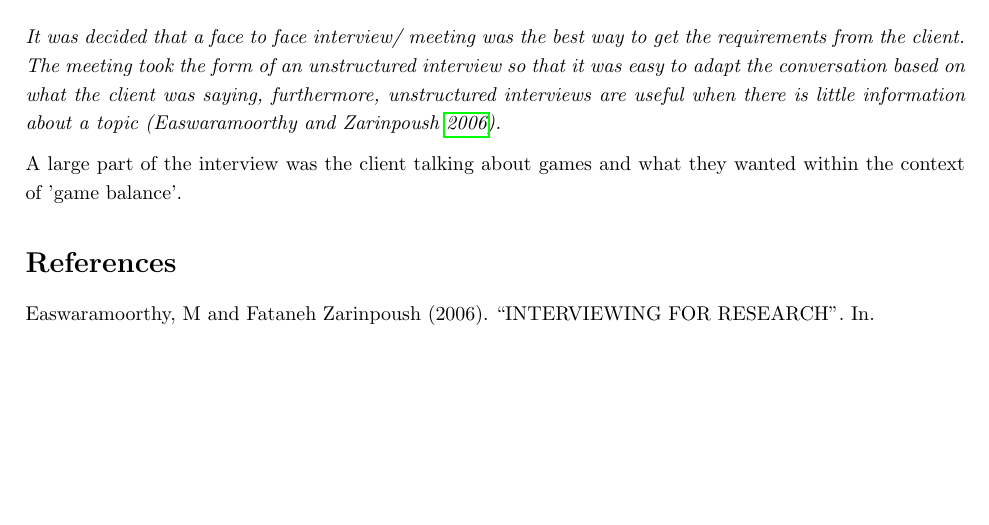
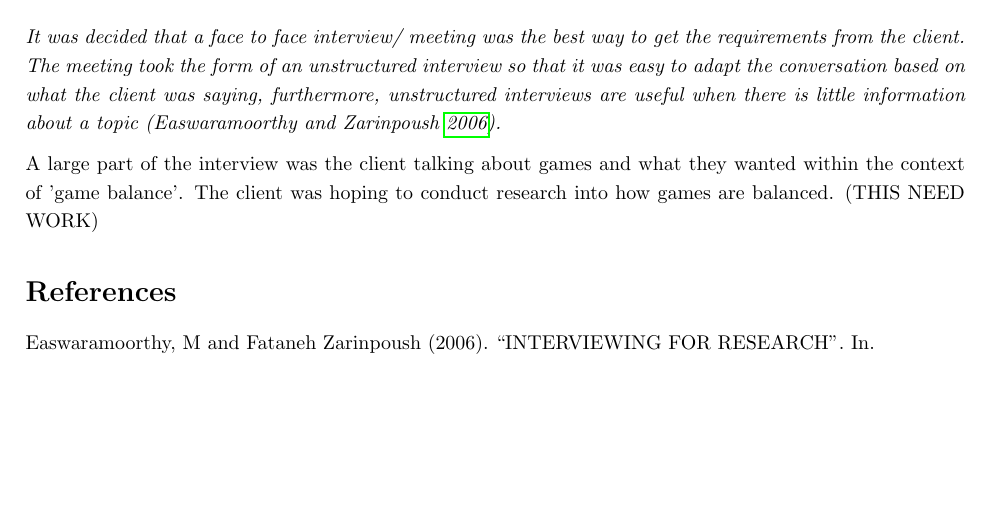
Before and after one commit to PeterTSmith1997/KC_7020_asigin1, a LaTeX document (main.tex, which reads Client Context.tex): part of the page, cut so that both start at the same text. Compiled offline with pdfLaTeX.

Commit message:
more context

```diff
--- a/Client Context.tex
+++ b/Client Context.tex
@@ -1,3 +1,3 @@
 \textit{It was decided that a face to face interview/ meeting was the best way to get the requirements from the client. The meeting took the form of an unstructured interview so that it was easy to adapt the conversation based on what the client was saying, furthermore, unstructured interviews are useful when there is little information about a topic (\cite{easwaramoorthy2006interviewing}). }
 
-A large part of the interview was the client talking about games and what they wanted within the context of 'game balance'.
+A large part of the interview was the client talking about games and what they wanted within the context of 'game balance'.  The client was hoping to conduct research into how games are balanced. (THIS NEED WORK)
```
Also changed, not shown: main.pdf.
